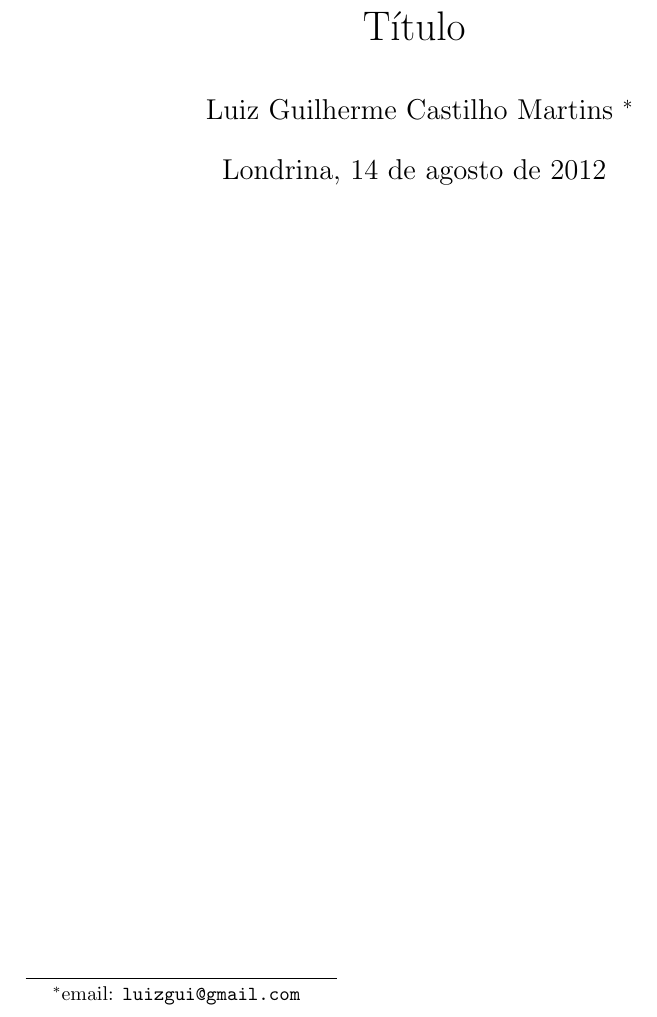
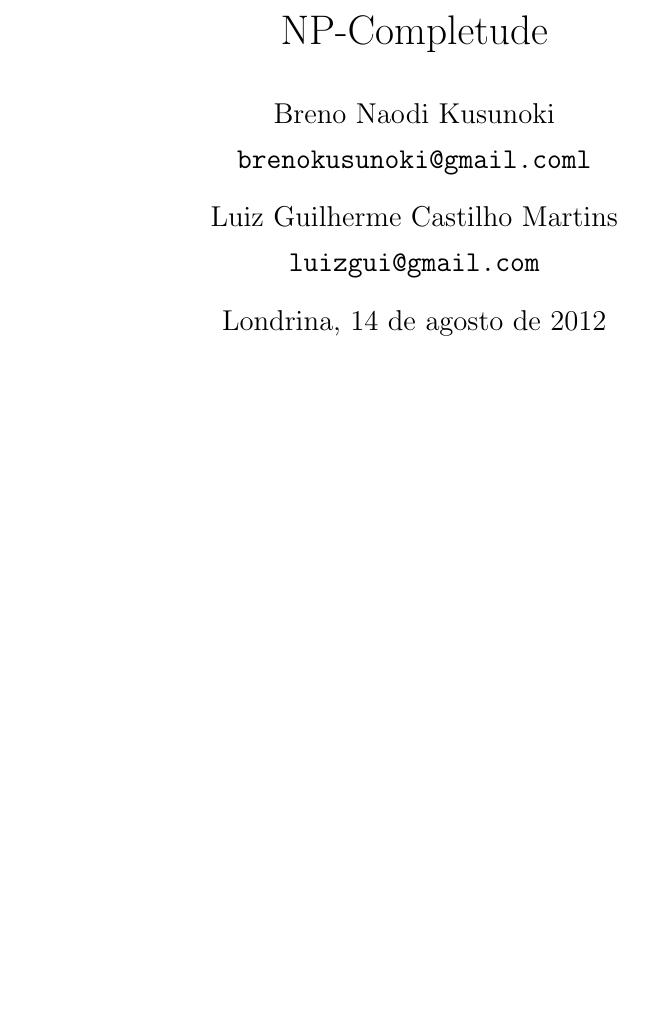
Before and after one commit to luizguilhermecm/np-completude, a LaTeX document (np-completude.tex): part of page 1 of 3, cut at the place of the change, the shorter picture padded with empty space. Compiled offline with pdfLaTeX.

Commit message:
template pronto

```diff
--- a/np-completude.tex
+++ b/np-completude.tex
@@ -13,8 +13,15 @@
 \onehalfspace %espacamento de um e meio
 %\doublespace %espaçamento duplo
 
-\title{Título}
-\author{Luiz Guilherme Castilho Martins \thanks{email: \texttt{luizgui@gmail.com}}}
+\title{NP-Completude}
+
+\author{Breno Naodi Kusunoki \\
+        \texttt{brenokusunoki@gmail.coml}
+        \and
+        Luiz Guilherme Castilho Martins \\
+        \texttt{luizgui@gmail.com}
+}
+
 \date{Londrina, \today}
 
 \begin{document}
```
Also changed, not shown: np-completude.pdf (added), 1 other file.
